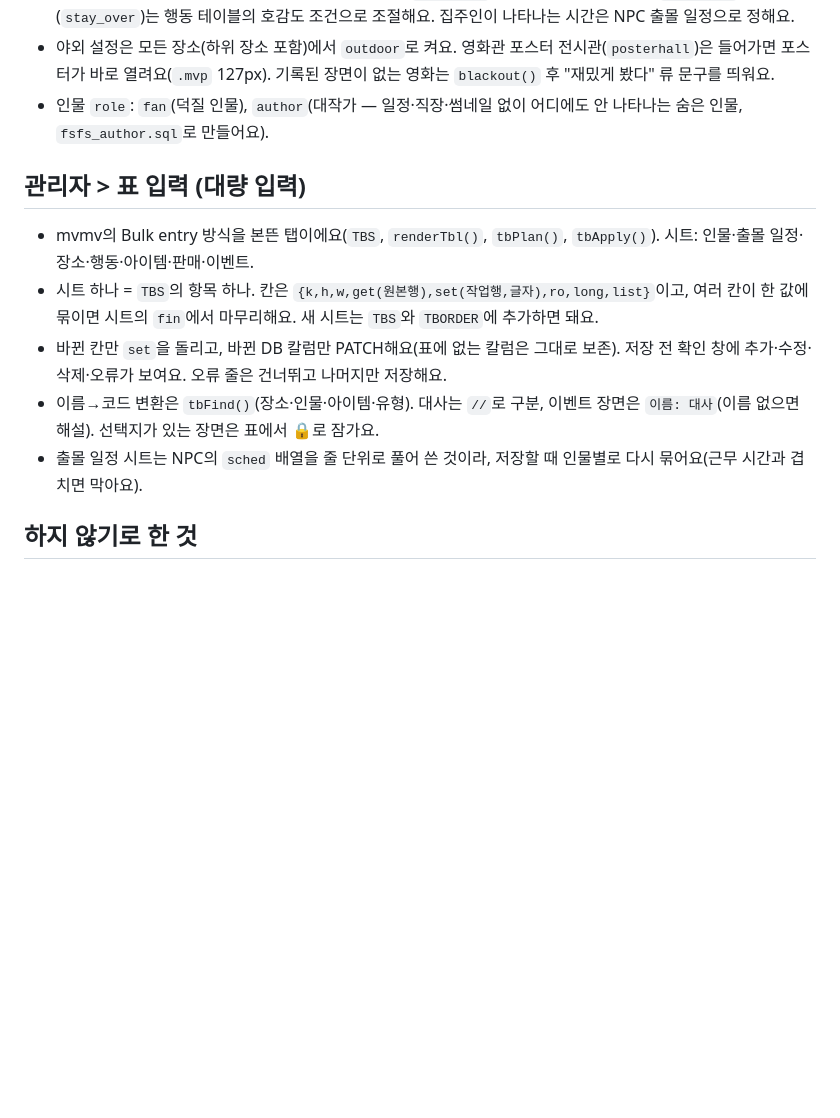
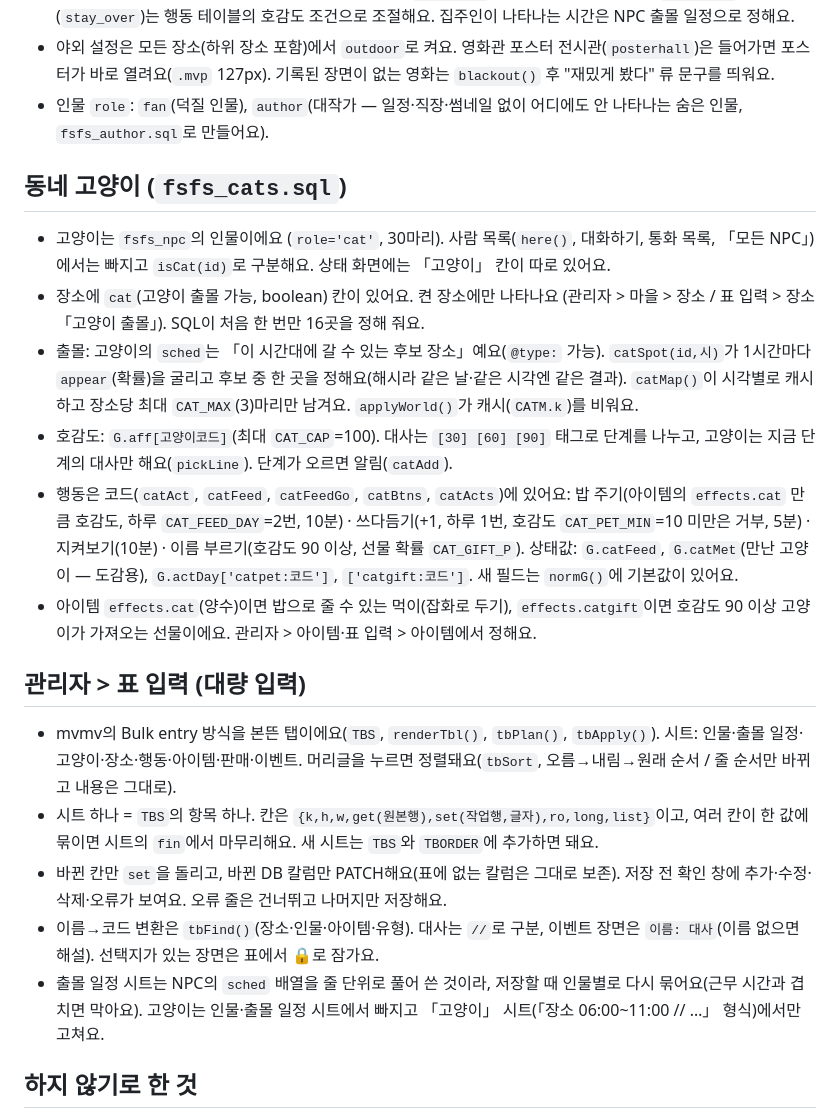
Before and after one commit to jjojjolonglong-sudo/fsfs, a Markdown page: CLAUDE.md, the part around the change. Drawn GitHub-style; blank space fills up the shorter version.

```diff
--- a/CLAUDE.md
+++ b/CLAUDE.md
@@ -40,12 +40,20 @@ fsfs 저장소에서 일할 때 읽는 안내서예요. 사용자와 일하는
 - 야외 설정은 모든 장소(하위 장소 포함)에서 `outdoor`로 켜요. 영화관 포스터 전시관(`posterhall`)은 들어가면 포스터가 바로 열려요(`.mvp` 127px). 기록된 장면이 없는 영화는 `blackout()` 후 "재밌게 봤다" 류 문구를 띄워요.
 - 인물 `role`: `fan`(덕질 인물), `author`(대작가 — 일정·직장·썸네일 없이 어디에도 안 나타나는 숨은 인물, `fsfs_author.sql`로 만들어요).
 
+## 동네 고양이 (`fsfs_cats.sql`)
+- 고양이는 `fsfs_npc`의 인물이에요 (`role='cat'`, 30마리). 사람 목록(`here()`, 대화하기, 통화 목록, 「모든 NPC」)에서는 빠지고 `isCat(id)`로 구분해요. 상태 화면에는 「고양이」 칸이 따로 있어요.
+- 장소에 `cat`(고양이 출몰 가능, boolean) 칸이 있어요. 켠 장소에만 나타나요 (관리자 > 마을 > 장소 / 표 입력 > 장소 「고양이 출몰」). SQL이 처음 한 번만 16곳을 정해 줘요.
+- 출몰: 고양이의 `sched`는 「이 시간대에 갈 수 있는 후보 장소」예요(`@type:` 가능). `catSpot(id,시)`가 1시간마다 `appear`(확률)을 굴리고 후보 중 한 곳을 정해요(해시라 같은 날·같은 시각엔 같은 결과). `catMap()`이 시각별로 캐시하고 장소당 최대 `CAT_MAX`(3)마리만 남겨요. `applyWorld()`가 캐시(`CATM.k`)를 비워요.
+- 호감도: `G.aff[고양이코드]`(최대 `CAT_CAP`=100). 대사는 `[30] [60] [90]` 태그로 단계를 나누고, 고양이는 지금 단계의 대사만 해요(`pickLine`). 단계가 오르면 알림(`catAdd`).
+- 행동은 코드(`catAct`, `catFeed`, `catFeedGo`, `catBtns`, `catActs`)에 있어요: 밥 주기(아이템의 `effects.cat` 만큼 호감도, 하루 `CAT_FEED_DAY`=2번, 10분) · 쓰다듬기(+1, 하루 1번, 호감도 `CAT_PET_MIN`=10 미만은 거부, 5분) · 지켜보기(10분) · 이름 부르기(호감도 90 이상, 선물 확률 `CAT_GIFT_P`). 상태값: `G.catFeed`, `G.catMet`(만난 고양이 — 도감용), `G.actDay['catpet:코드']`, `['catgift:코드']`. 새 필드는 `normG()`에 기본값이 있어요.
+- 아이템 `effects.cat`(양수)이면 밥으로 줄 수 있는 먹이(잡화로 두기), `effects.catgift`이면 호감도 90 이상 고양이가 가져오는 선물이에요. 관리자 > 아이템·표 입력 > 아이템에서 정해요.
+
 ## 관리자 > 표 입력 (대량 입력)
-- mvmv의 Bulk entry 방식을 본뜬 탭이에요(`TBS`, `renderTbl()`, `tbPlan()`, `tbApply()`). 시트: 인물·출몰 일정·장소·행동·아이템·판매·이벤트.
+- mvmv의 Bulk entry 방식을 본뜬 탭이에요(`TBS`, `renderTbl()`, `tbPlan()`, `tbApply()`). 시트: 인물·출몰 일정·고양이·장소·행동·아이템·판매·이벤트. 머리글을 누르면 정렬돼요(`tbSort`, 오름→내림→원래 순서 / 줄 순서만 바뀌고 내용은 그대로).
 - 시트 하나 = `TBS`의 항목 하나. 칸은 `{k,h,w,get(원본행),set(작업행,글자),ro,long,list}`이고, 여러 칸이 한 값에 묶이면 시트의 `fin`에서 마무리해요. 새 시트는 `TBS`와 `TBORDER`에 추가하면 돼요.
 - 바뀐 칸만 `set`을 돌리고, 바뀐 DB 칼럼만 PATCH해요(표에 없는 칼럼은 그대로 보존). 저장 전 확인 창에 추가·수정·삭제·오류가 보여요. 오류 줄은 건너뛰고 나머지만 저장해요.
 - 이름→코드 변환은 `tbFind()`(장소·인물·아이템·유형). 대사는 ` // `로 구분, 이벤트 장면은 `이름: 대사`(이름 없으면 해설). 선택지가 있는 장면은 표에서 🔒로 잠가요.
-- 출몰 일정 시트는 NPC의 `sched` 배열을 줄 단위로 풀어 쓴 것이라, 저장할 때 인물별로 다시 묶어요(근무 시간과 겹치면 막아요).
+- 출몰 일정 시트는 NPC의 `sched` 배열을 줄 단위로 풀어 쓴 것이라, 저장할 때 인물별로 다시 묶어요(근무 시간과 겹치면 막아요). 고양이는 인물·출몰 일정 시트에서 빠지고 「고양이」 시트(「장소 06:00~11:00 // …」 형식)에서만 고쳐요.
 
 ## 하지 않기로 한 것
 이장·광고판·속보 신문, 마을 위를 걸어 다니는 NPC 아바타, 허기 파라미터(에너지만 사용), 식당·카페에서 먹는 행동, 하루 자면 들어오는 기본 수입(돈은 행동으로만).
```
